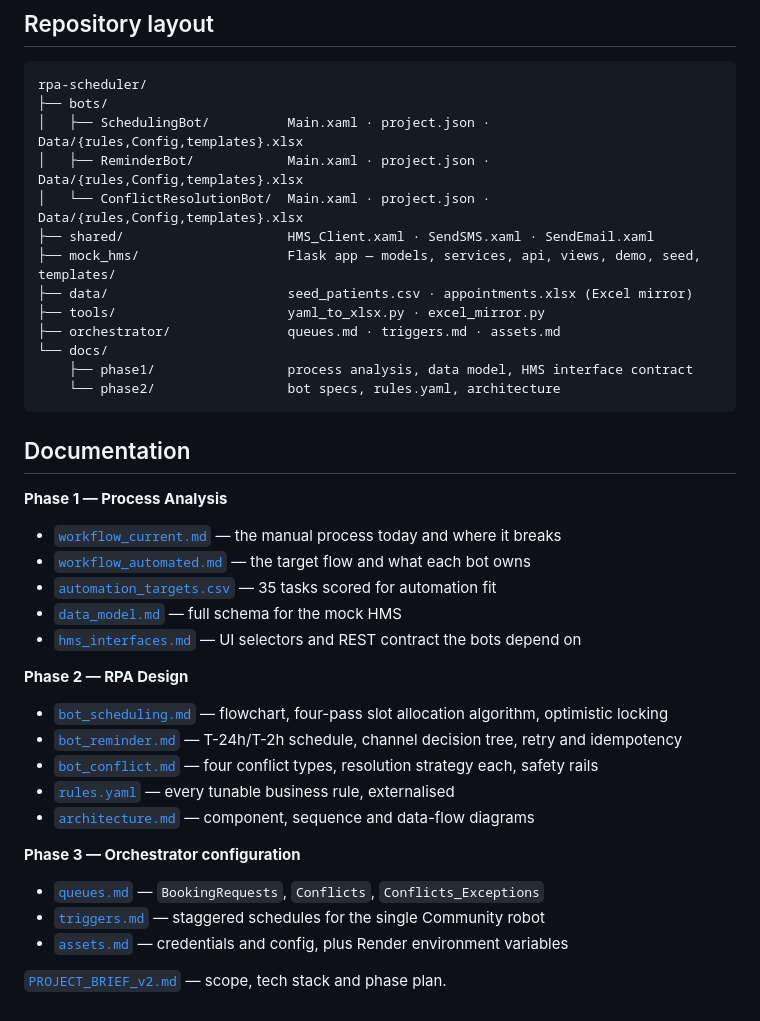
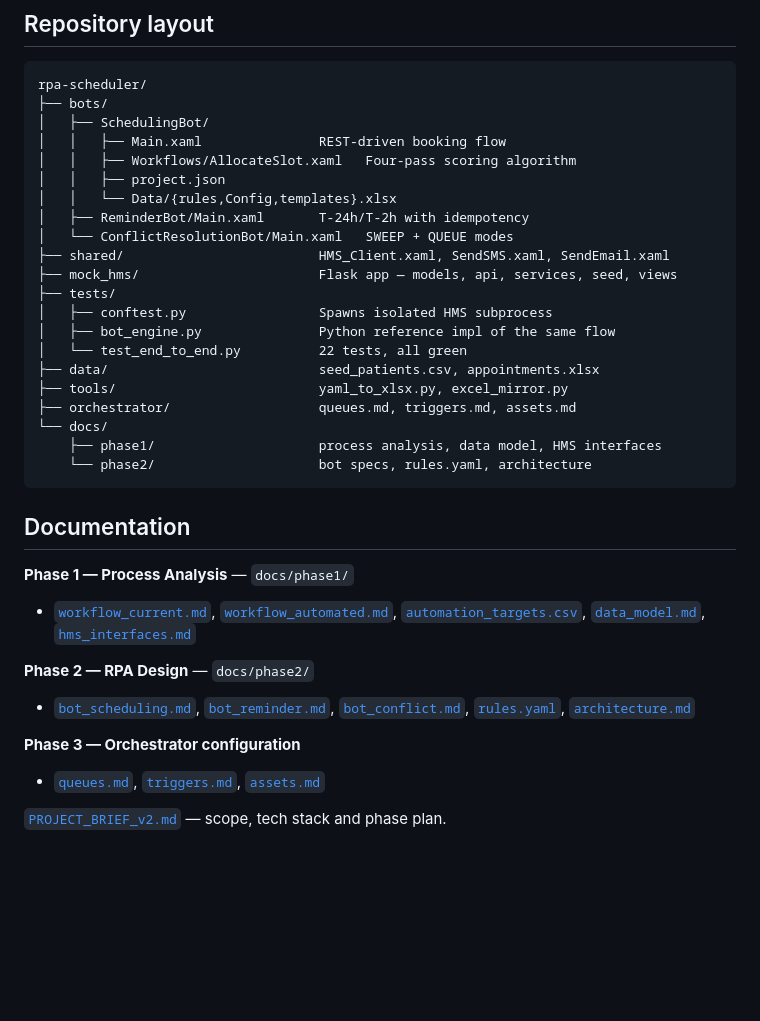
Before and after one commit to sanjaydinesh19/rpa-scheduler, a Markdown page: README.md, the part around one of its changes. Drawn GitHub-style; blank space fills up the shorter version.

````diff
--- a/README.md
+++ b/README.md
@@ -102,38 +123,36 @@ curl        localhost:5000/api/v1/admin/stats                   # numbers for th
 ```
 rpa-scheduler/
 ├── bots/
-│   ├── SchedulingBot/          Main.xaml · project.json · Data/{rules,Config,templates}.xlsx
-│   ├── ReminderBot/            Main.xaml · project.json · Data/{rules,Config,templates}.xlsx
-│   └── ConflictResolutionBot/  Main.xaml · project.json · Data/{rules,Config,templates}.xlsx
-├── shared/                     HMS_Client.xaml · SendSMS.xaml · SendEmail.xaml
-├── mock_hms/                   Flask app — models, services, api, views, demo, seed, templates/
-├── data/                       seed_patients.csv · appointments.xlsx (Excel mirror)
-├── tools/                      yaml_to_xlsx.py · excel_mirror.py
-├── orchestrator/               queues.md · triggers.md · assets.md
+│   ├── SchedulingBot/
+│   │   ├── Main.xaml               REST-driven booking flow
+│   │   ├── Workflows/AllocateSlot.xaml   Four-pass scoring algorithm
+│   │   ├── project.json
+│   │   └── Data/{rules,Config,templates}.xlsx
+│   ├── ReminderBot/Main.xaml       T-24h/T-2h with idempotency
+│   └── ConflictResolutionBot/Main.xaml   SWEEP + QUEUE modes
+├── shared/                         HMS_Client.xaml, SendSMS.xaml, SendEmail.xaml
+├── mock_hms/                       Flask app — models, api, services, seed, views
+├── tests/
+│   ├── conftest.py                 Spawns isolated HMS subprocess
+│   ├── bot_engine.py               Python reference impl of the same flow
+│   └── test_end_to_end.py          22 tests, all green
+├── data/                           seed_patients.csv, appointments.xlsx
+├── tools/                          yaml_to_xlsx.py, excel_mirror.py
+├── orchestrator/                   queues.md, triggers.md, assets.md
 └── docs/
-    ├── phase1/                 process analysis, data model, HMS interface contract
-    └── phase2/                 bot specs, rules.yaml, architecture
+    ├── phase1/                     process analysis, data model, HMS interfaces
+    └── phase2/                     bot specs, rules.yaml, architecture
 ```
 
 ## Documentation
 
-**Phase 1 — Process Analysis**
-- [`workflow_current.md`](docs/phase1/workflow_current.md) — the manual process today and where it breaks
-- [`workflow_automated.md`](docs/phase1/workflow_automated.md) — the target flow and what each bot owns
-- [`automation_targets.csv`](docs/phase1/automation_targets.csv) — 35 tasks scored for automation fit
-- [`data_model.md`](docs/phase1/data_model.md) — full schema for the mock HMS
-- [`hms_interfaces.md`](docs/phase1/hms_interfaces.md) — UI selectors and REST contract the bots depend on
+**Phase 1 — Process Analysis** — `docs/phase1/`
+- [`workflow_current.md`](docs/phase1/workflow_current.md), [`workflow_automated.md`](docs/phase1/workflow_automated.md), [`automation_targets.csv`](docs/phase1/automation_targets.csv), [`data_model.md`](docs/phase1/data_model.md), [`hms_interfaces.md`](docs/phase1/hms_interfaces.md)
 
-**Phase 2 — RPA Design**
-- [`bot_scheduling.md`](docs/phase2/bot_scheduling.md) — flowchart, four-pass slot allocation algorithm, optimistic locking
-- [`bot_reminder.md`](docs/phase2/bot_reminder.md) — T-24h/T-2h schedule, channel decision tree, retry and idempotency
-- [`bot_conflict.md`](docs/phase2/bot_conflict.md) — four conflict types, resolution strategy each, safety rails
-- [`rules.yaml`](docs/phase2/rules.yaml) — every tunable business rule, externalised
-- [`architecture.md`](docs/phase2/architecture.md) — component, sequence and data-flow diagrams
+**Phase 2 — RPA Design** — `docs/phase2/`
+- [`bot_scheduling.md`](docs/phase2/bot_scheduling.md), [`bot_reminder.md`](docs/phase2/bot_reminder.md), [`bot_conflict.md`](docs/phase2/bot_conflict.md), [`rules.yaml`](docs/phase2/rules.yaml), [`architecture.md`](docs/phase2/architecture.md)
 
 **Phase 3 — Orchestrator configuration**
-- [`queues.md`](orchestrator/queues.md) — `BookingRequests`, `Conflicts`, `Conflicts_Exceptions`
-- [`triggers.md`](orchestrator/triggers.md) — staggered schedules for the single Community robot
-- [`assets.md`](orchestrator/assets.md) — credentials and config, plus Render environment variables
+- [`queues.md`](orchestrator/queues.md), [`triggers.md`](orchestrator/triggers.md), [`assets.md`](orchestrator/assets.md)
 
 [`PROJECT_BRIEF_v2.md`](PROJECT_BRIEF_v2.md) — scope, tech stack and phase plan.
````
Also changed, not shown: other parts of README.md (+75 -54 lines).
